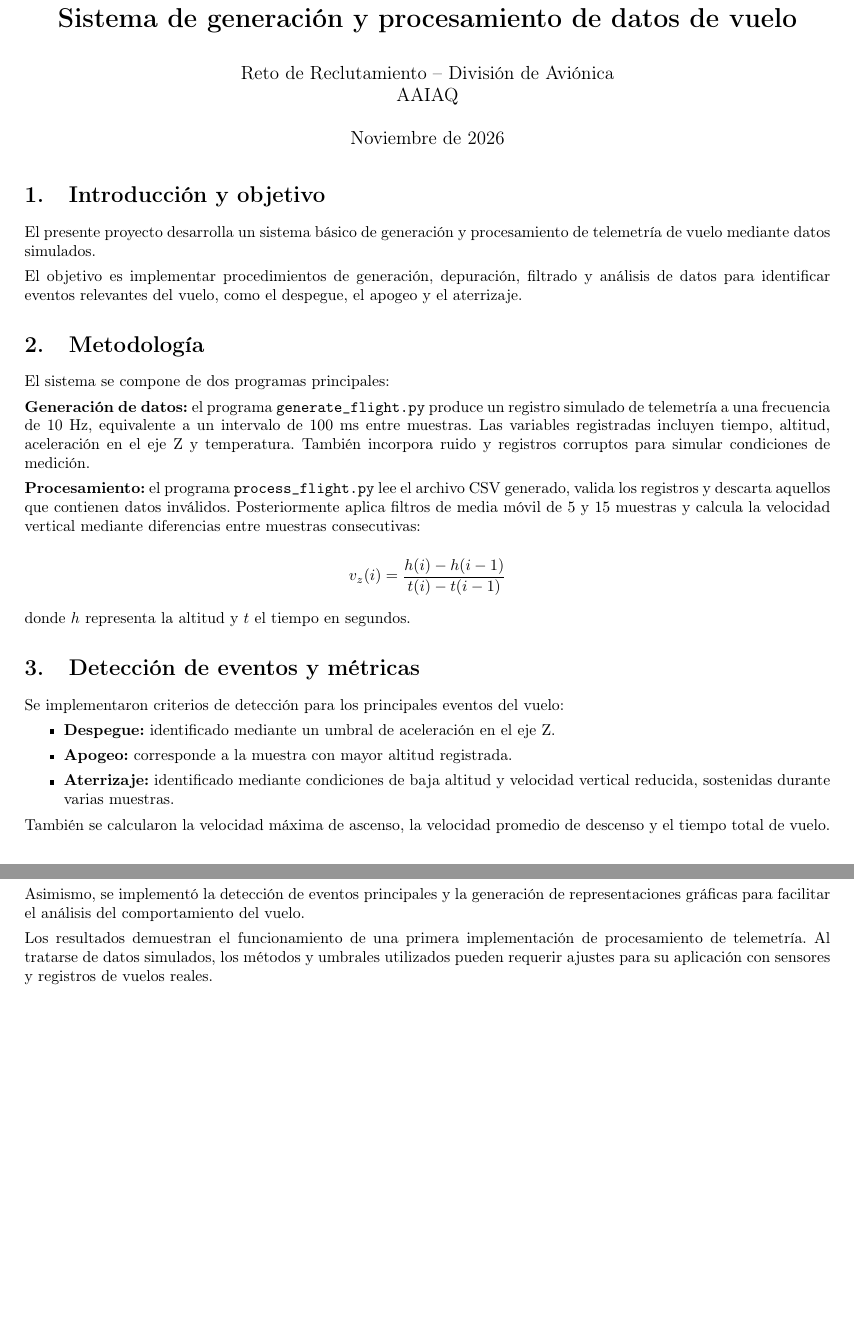
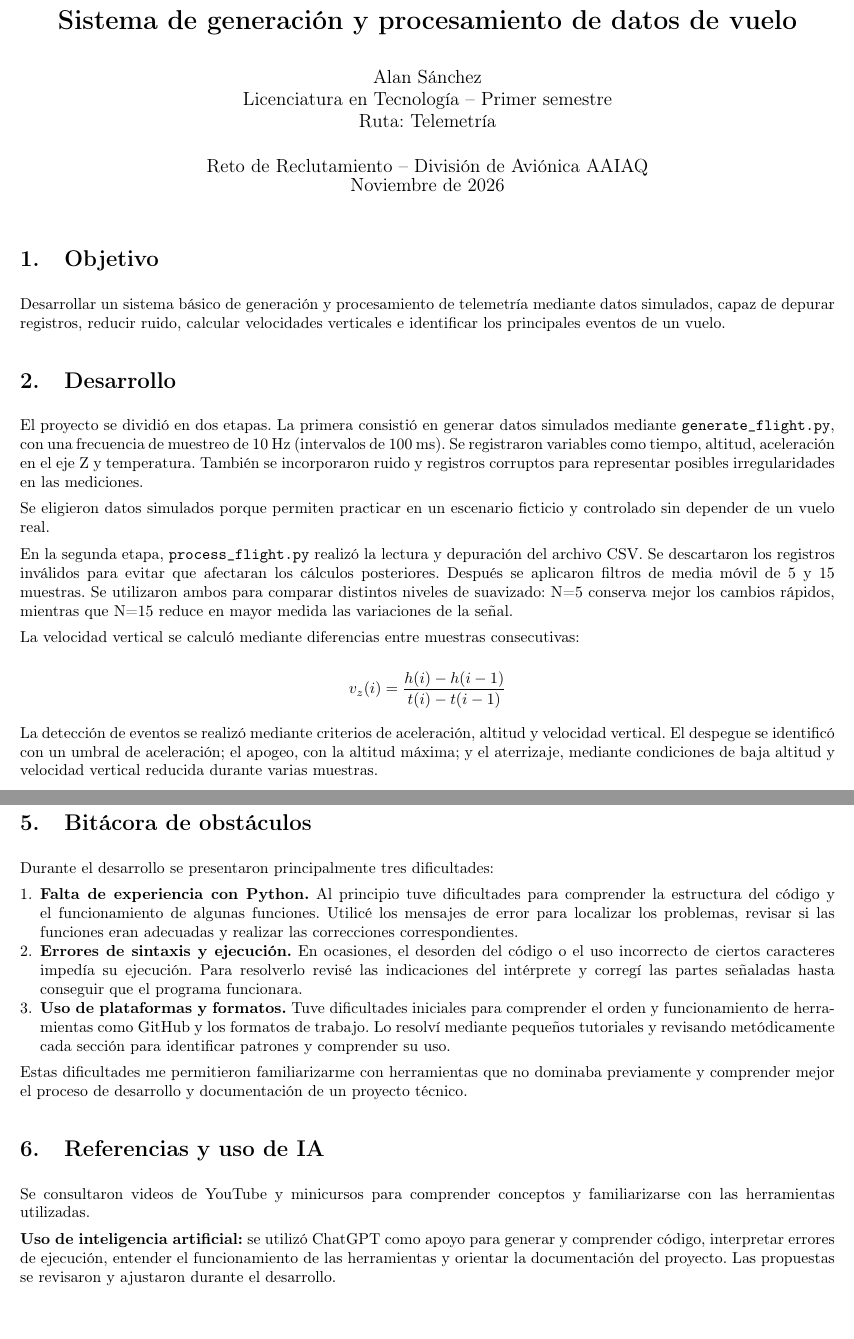
Before and after one commit to Smo0k3ez/Avionica_reto_2026, a LaTeX document (docs/informe_tecnico.tex): two parts of pages 1 and 3 of 3, joined at a grey line, cut so that both start at the same text, the shorter picture padded with empty space. Compiled offline with pdfLaTeX.

Commit message:
Actualizar informe_tecnico.tex
actualiza reporte técnico final source

```diff
--- a/docs/informe_tecnico.tex
+++ b/docs/informe_tecnico.tex
@@ -12,3 +14,2 @@
 
-\setlength{\parskip}{4pt}
 \setlength{\parindent}{0pt}
@@ -15,41 +19,32 @@
 
 \title{\textbf{Sistema de generación y procesamiento de datos de vuelo}}
-\author{Reto de Reclutamiento -- División de Aviónica\\
-AAIAQ}
-\date{Noviembre de 2026}
+\author{Alan Sánchez\\
+Licenciatura en Tecnología -- Primer semestre\\
+Ruta: Telemetría}
+\date{Reto de Reclutamiento -- División de Aviónica AAIAQ\\
+Noviembre de 2026}
 
 \begin{document}
 
 \maketitle
 
-\section{Introducción y objetivo}
+\section{Objetivo}
 
-El presente proyecto desarrolla un sistema básico de generación y procesamiento de telemetría de vuelo mediante datos simulados.
+Desarrollar un sistema básico de generación y procesamiento de telemetría mediante datos simulados, capaz de depurar registros, reducir ruido, calcular velocidades verticales e identificar los principales eventos de un vuelo.
 
-El objetivo es implementar procedimientos de generación, depuración, filtrado y análisis de datos para identificar eventos relevantes del vuelo, como el despegue, el apogeo y el aterrizaje.
+\section{Desarrollo}
 
-\section{Metodología}
+El proyecto se dividió en dos etapas. La primera consistió en generar datos simulados mediante \texttt{generate\_flight.py}, con una frecuencia de muestreo de 10 Hz (intervalos de 100 ms). Se registraron variables como tiempo, altitud, aceleración en el eje Z y temperatura. También se incorporaron ruido y registros corruptos para representar posibles irregularidades en las mediciones.
 
-El sistema se compone de dos programas principales:
+Se eligieron datos simulados porque permiten practicar en un escenario ficticio y controlado sin depender de un vuelo real.
 
-\textbf{Generación de datos:} el programa \texttt{generate\_flight.py} produce un registro simulado de telemetría a una frecuencia de 10 Hz, equivalente a un intervalo de 100 ms entre muestras. Las variables registradas incluyen tiempo, altitud, aceleración en el eje Z y temperatura. También incorpora ruido y registros corruptos para simular condiciones de medición.
+En la segunda etapa, \texttt{process\_flight.py} realizó la lectura y depuración del archivo CSV. Se descartaron los registros inválidos para evitar que afectaran los cálculos posteriores. Después se aplicaron filtros de media móvil de 5 y 15 muestras. Se utilizaron ambos para comparar distintos niveles de suavizado: N=5 conserva mejor los cambios rápidos, mientras que N=15 reduce en mayor medida las variaciones de la señal.
 
-\textbf{Procesamiento:} el programa \texttt{process\_flight.py} lee el archivo CSV generado, valida los registros y descarta aquellos que contienen datos inválidos. Posteriormente aplica filtros de media móvil de 5 y 15 muestras y calcula la velocidad vertical mediante diferencias entre muestras consecutivas:
+La velocidad vertical se calculó mediante diferencias entre muestras consecutivas:
 
 \[
 v_z(i)=\frac{h(i)-h(i-1)}{t(i)-t(i-1)}
 \]
 
-donde $h$ representa la altitud y $t$ el tiempo en segundos.
+La detección de eventos se realizó mediante criterios de aceleración, altitud y velocidad vertical. El despegue se identificó con un umbral de aceleración; el apogeo, con la altitud máxima; y el aterrizaje, mediante condiciones de baja altitud y velocidad vertical reducida durante varias muestras.
 
-\section{Detección de eventos y métricas}
-
-Se implementaron criterios de detección para los principales eventos del vuelo:
-
-\begin{itemize}
-    \item \textbf{Despegue:} identificado mediante un umbral de aceleración en el eje Z.
-    \item \textbf{Apogeo:} corresponde a la muestra con mayor altitud registrada.
-    \item \textbf{Aterrizaje:} identificado mediante condiciones de baja altitud y velocidad vertical reducida, sostenidas durante varias muestras.
-\end{itemize}
-
-También se calcularon la velocidad máxima de ascenso, la velocidad promedio de descenso y el tiempo total de vuelo.
@@ -99,10 +92,30 @@ Las siguientes gráficas muestran el comportamiento de la altitud y la velocidad
 
 \section{Conclusiones}
 
-El sistema desarrollado permitió generar y procesar datos simulados de telemetría, eliminar registros inválidos, aplicar filtros de media móvil y calcular velocidades verticales.
+Se logró integrar la generación, depuración, filtrado y análisis de datos en un sistema funcional. La eliminación de registros corruptos permitió trabajar con datos válidos y obtener métricas del vuelo, además de representar gráficamente su comportamiento.
 
-Asimismo, se implementó la detección de eventos principales y la generación de representaciones gráficas para facilitar el análisis del comportamiento del vuelo.
+Sin embargo, los algoritmos de procesamiento y detección pueden perfeccionarse para responder mejor ante el ruido y las variaciones de las mediciones. Como mejoras futuras, se propone optimizar las funciones utilizadas y realizar pruebas con datos reales para evaluar el comportamiento del sistema fuera de un entorno simulado.
 
-Los resultados demuestran el funcionamiento de una primera implementación de procesamiento de telemetría. Al tratarse de datos simulados, los métodos y umbrales utilizados pueden requerir ajustes para su aplicación con sensores y registros de vuelos reales.
+\newpage
+
+\section{Bitácora de obstáculos}
+
+Durante el desarrollo se presentaron principalmente tres dificultades:
+
+\begin{enumerate}
+\item \textbf{Falta de experiencia con Python.} Al principio tuve dificultades para comprender la estructura del código y el funcionamiento de algunas funciones. Utilicé los mensajes de error para localizar los problemas, revisar si las funciones eran adecuadas y realizar las correcciones correspondientes.
+
+\item \textbf{Errores de sintaxis y ejecución.} En ocasiones, el desorden del código o el uso incorrecto de ciertos caracteres impedía su ejecución. Para resolverlo revisé las indicaciones del intérprete y corregí las partes señaladas hasta conseguir que el programa funcionara.
+
+\item \textbf{Uso de plataformas y formatos.} Tuve dificultades iniciales para comprender el orden y funcionamiento de herramientas como GitHub y los formatos de trabajo. Lo resolví mediante pequeños tutoriales y revisando metódicamente cada sección para identificar patrones y comprender su uso.
+\end{enumerate}
+
+Estas dificultades me permitieron familiarizarme con herramientas que no dominaba previamente y comprender mejor el proceso de desarrollo y documentación de un proyecto técnico.
+
+\section{Referencias y uso de IA}
+
+Se consultaron videos de YouTube y minicursos para comprender conceptos y familiarizarse con las herramientas utilizadas.
+
+\textbf{Uso de inteligencia artificial:} se utilizó ChatGPT como apoyo para generar y comprender código, interpretar errores de ejecución, entender el funcionamiento de las herramientas y orientar la documentación del proyecto. Las propuestas se revisaron y ajustaron durante el desarrollo.
 
 \end{document}
```
Also changed, not shown: docs/informe_tecnico.tex (49 more changed lines).
